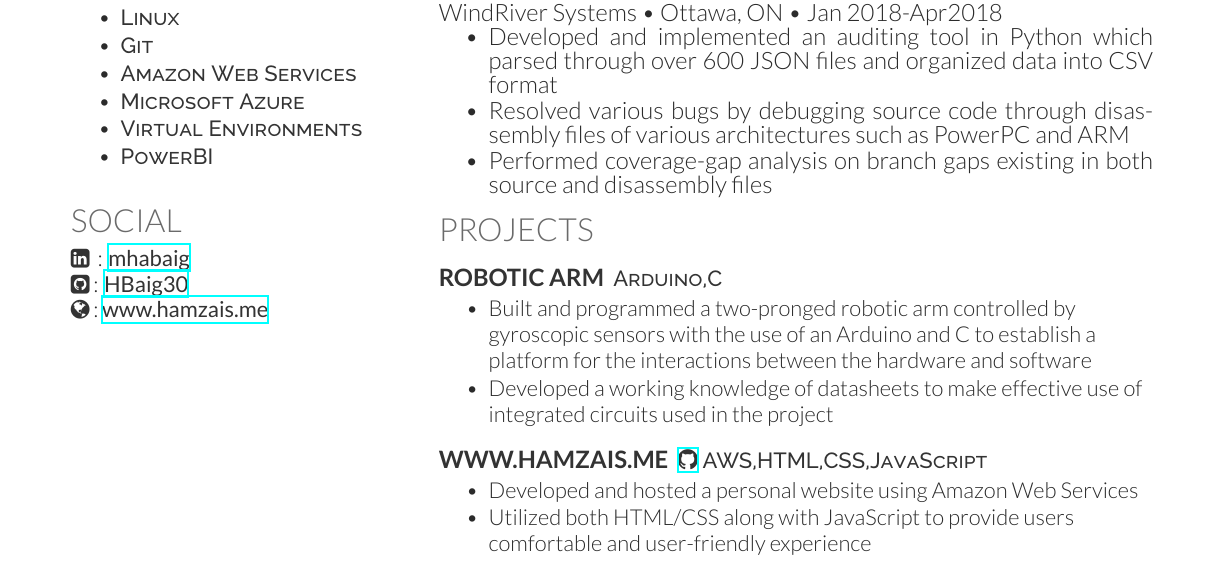
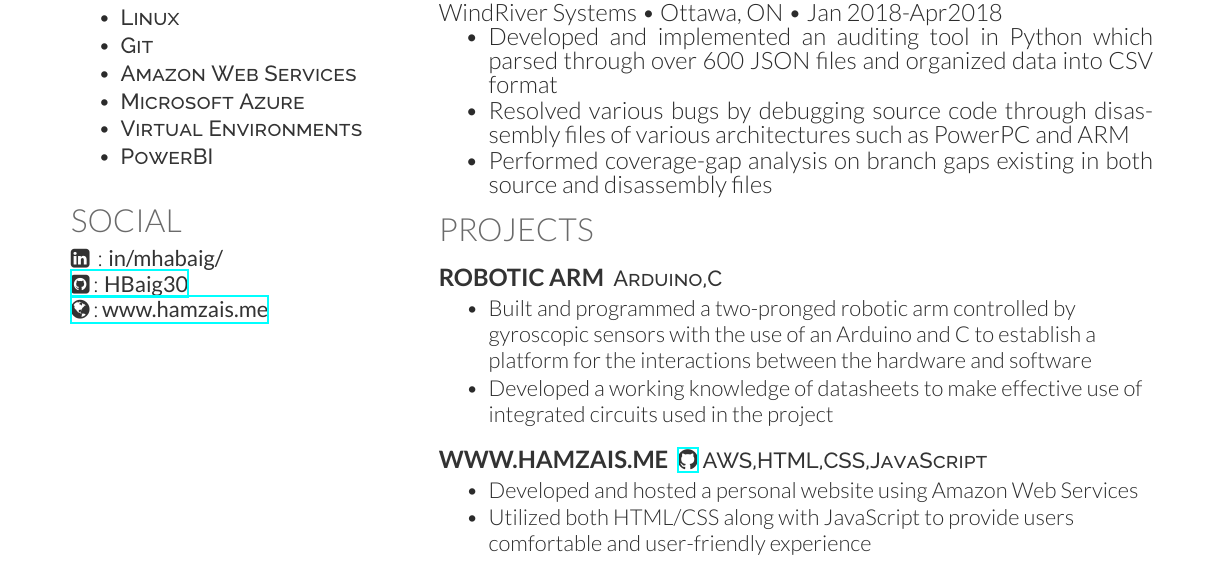
Before and after one commit to baighamza/Hamza-Baig-Resume, a LaTeX CV (HamzaResume.tex): part of the page, cut so that both start at the same text. Compiled offline with XeLaTeX.

Commit message:
added hyperlinks

```diff
--- a/HamzaResume.tex
+++ b/HamzaResume.tex
@@ -93,9 +93,9 @@
 \sectionsep
 
 \section{Social}
-\faLinkedinSquare \, :  \href{https://www.linkedin.com/in/mhabaig/}{\custombold{mhabaig}} \\
-\faGithubSquare \,: \href{https://github.com/HBaig30}{\custombold{HBaig30}} \\
-\faGlobe\,:\,\href{http://www.hamzais.me/}{\custombold{www.hamzais.me}}
+{\faLinkedinSquare \, : \custombold{in/mhabaig/}} \\
+\href{https://github.com/HBaig30}{\faGithubSquare \,: \custombold{HBaig30}} \\
+\href{http://www.hamzais.me/}{\faGlobe\,:\,\custombold{www.hamzais.me}}
 
 \sectionsep
 
```
